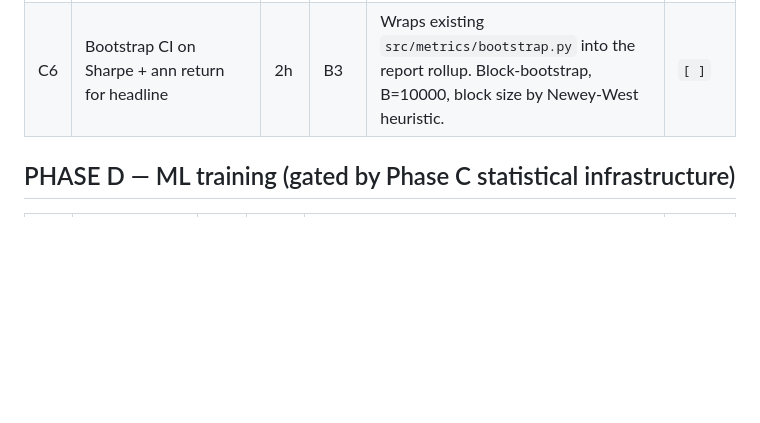
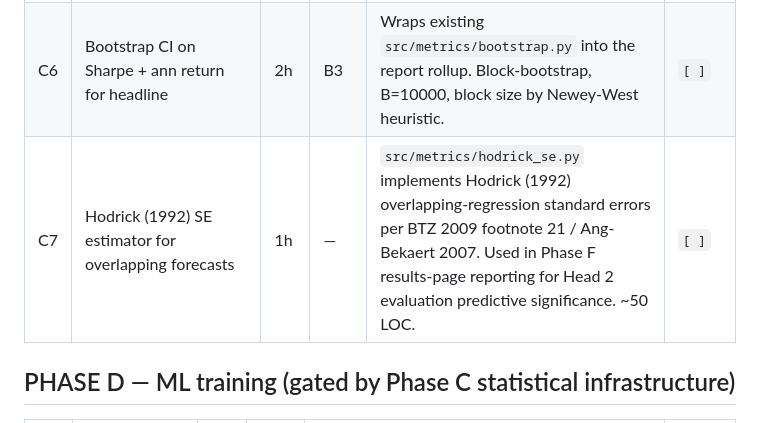
Before and after one commit to mariotrev120/FinalProject_FinTech533, a Markdown page: CAPSTONE_BACKLOG.md, the part around the change. GitHub-like rendering; blank space fills up the shorter version.

Commit message:
CAPSTONE_BACKLOG C7 — Hodrick 1992 SE estimator (BTZ §3 fn21)
Add Phase C task C7: implement Hodrick (1992) overlapping-regression
standard error estimator at src/metrics/hodrick_se.py.

Source: BTZ 2009 Section 3 footnote 21 — "Ang and Bekaert (2007) have
forcefully shown that in the context of predictive regressions with
overlapping observations, the standard errors obtained by summing the
regressors in the past, as advocated by Hodrick (1992), are generally
more reliable than the more traditional standard errors based on the
summation of the residuals into the future as in, for example, Newey
and West (1987)."

Used in Phase F results-page reporting for Head 2 evaluation
predictive significance (63-day forward window with daily obs creates
exactly the overlap pattern Hodrick addresses).

Estimate: ~50 LOC, 1h.

Co-Authored-By: Claude Opus 4.7 (1M context) <noreply@anthropic.com>

```diff
--- a/CAPSTONE_BACKLOG.md
+++ b/CAPSTONE_BACKLOG.md
@@ -45,6 +45,7 @@ Single source of truth for FinTech 533 capstone v2 work. Updated as tasks comple
 | C4 | Wire PBO into headline reports | 1h | C3 | PBO computed once on the §11 sensitivity grid (VRP) and §7 grid (wheel); reported in writeup | `[ ]` |
 | C5 | Hoeffding live-monitoring runner per Egger/Vestal trader-application | 3h | B3 | `scripts/hoeffding_monitor.py` reads pre-committed μ from PRE_COMMITMENT_VRP/WHEEL and emits 50%/25%/10% threshold status across rolling 60-trade window. Output: dated alert log. | `[ ]` |
 | C6 | Bootstrap CI on Sharpe + ann return for headline | 2h | B3 | Wraps existing `src/metrics/bootstrap.py` into the report rollup. Block-bootstrap, B=10000, block size by Newey-West heuristic. | `[ ]` |
+| C7 | Hodrick (1992) SE estimator for overlapping forecasts | 1h | — | `src/metrics/hodrick_se.py` implements Hodrick (1992) overlapping-regression standard errors per BTZ 2009 footnote 21 / Ang-Bekaert 2007. Used in Phase F results-page reporting for Head 2 evaluation predictive significance. ~50 LOC. | `[ ]` |
 
 ## PHASE D — ML training (gated by Phase C statistical infrastructure)
 
```
